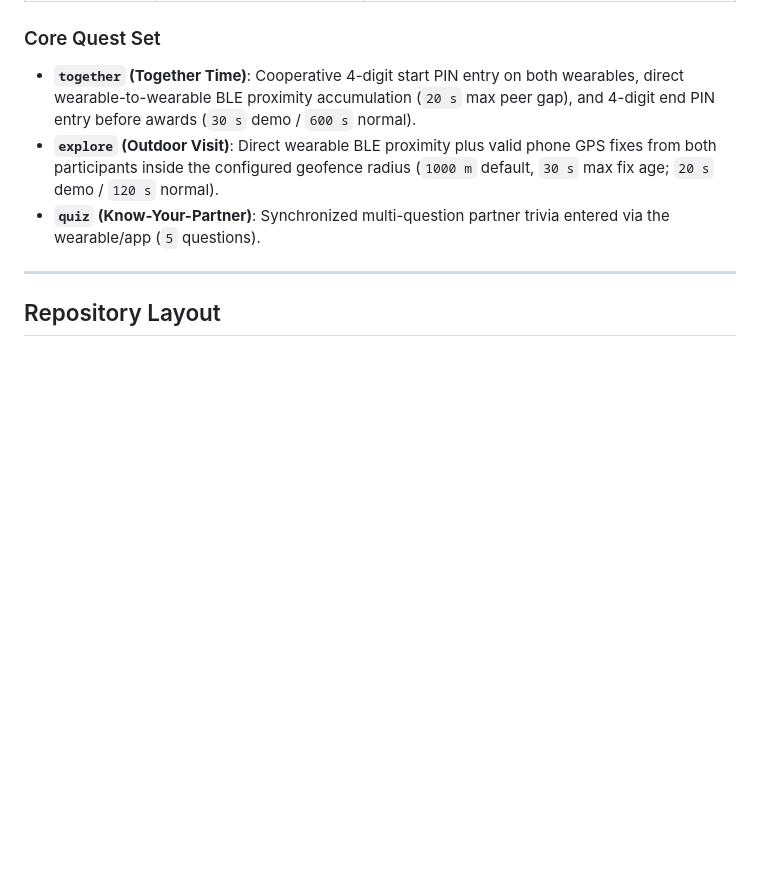
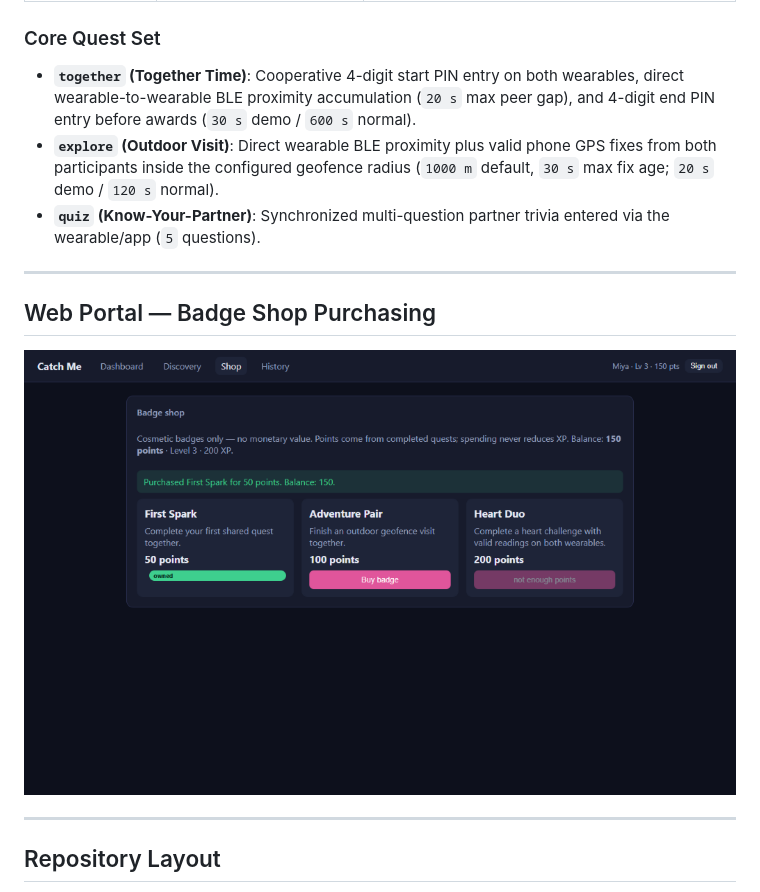
Before and after one commit to SIT-joel/comp-arch-catchme, a Markdown page: README.md, the part around the change. Drawn GitHub-style; pictures changed too: assets/web-portal-purchasing.png (added); blank space fills up the shorter version.

Commit message:
Add web portal badge shop purchasing screenshot to README

```diff
--- a/README.md
+++ b/README.md
@@ -39,6 +39,12 @@ Wearable A (TinyScreen+, ID=1) <--- direct BLE peer ads (0xC5 / 0xC6) ---> Weara
 - **`together` (Together Time)**: Cooperative 4-digit start PIN entry on both wearables, direct wearable-to-wearable BLE proximity accumulation (`20 s` max peer gap), and 4-digit end PIN entry before awards (`30 s` demo / `600 s` normal).
 - **`explore` (Outdoor Visit)**: Direct wearable BLE proximity plus valid phone GPS fixes from both participants inside the configured geofence radius (`1000 m` default, `30 s` max fix age; `20 s` demo / `120 s` normal).
 - **`quiz` (Know-Your-Partner)**: Synchronized multi-question partner trivia entered via the wearable/app (`5` questions).
+
+---
+
+## Web Portal — Badge Shop Purchasing
+
+![Catch Me Web Portal — Badge Shop Purchasing](assets/web-portal-purchasing.png)
 
 ---
 
```
